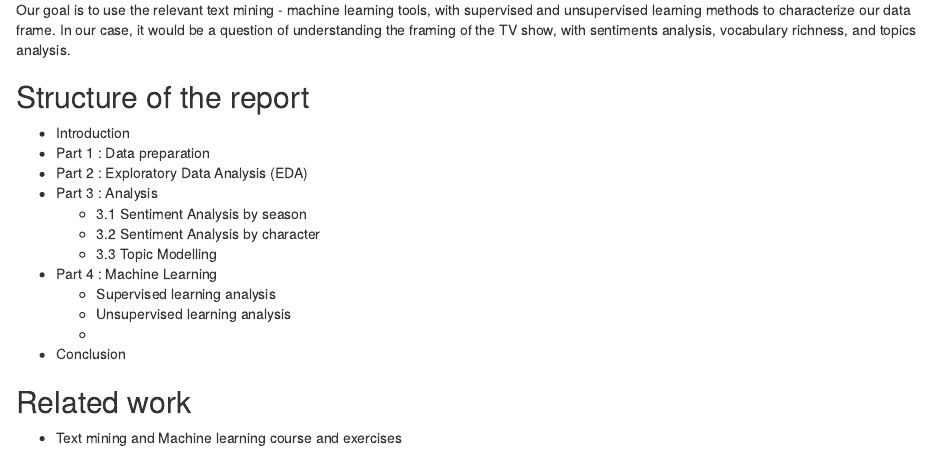
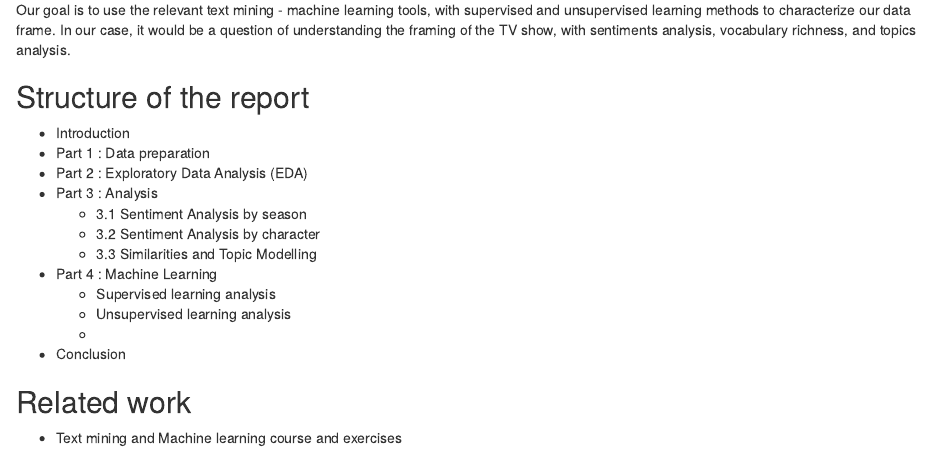
Before and after one commit to joost0252/TextMining-Project, an R Markdown document (report/intro.Rmd): the page in a window 1100 px wide, from 400 px down. Rendered offline with R 4.5, knitr and Pandoc, with nearby package versions.

Commit message:
Update intro.Rmd

```diff
--- a/report/intro.Rmd
+++ b/report/intro.Rmd
@@ -27,7 +27,7 @@ In our case, it would be a question of understanding the framing of the TV show,
 + Part 3 : Analysis
   + 3.1 Sentiment Analysis by season
   + 3.2 Sentiment Analysis by character
-  + 3.3 Topic Modelling
+  + 3.3 Similarities and Topic Modelling
 + Part 4 : Machine Learning
   + Supervised learning analysis
   + Unsupervised learning analysis
```
